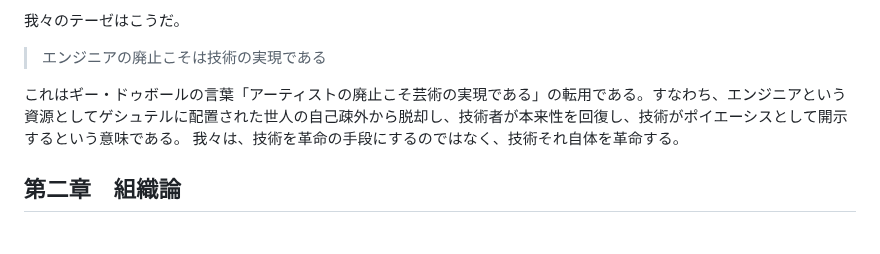
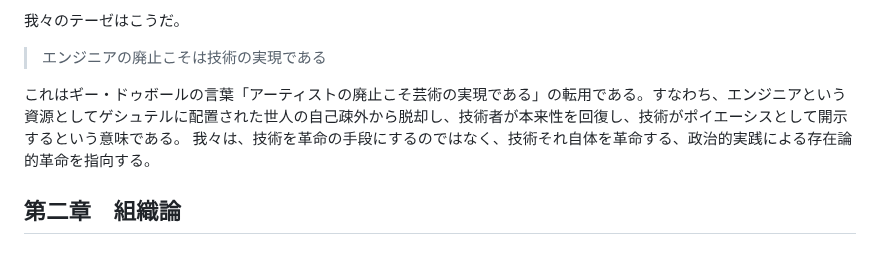
Before and after one commit to avant-garde-tech/avant-garde-tech.github.io, a Markdown page: readme.md, the part around the change. GitHub-like rendering.

```diff
--- a/readme.md
+++ b/readme.md
@@ -22,7 +22,7 @@
 我々のテーゼはこうだ。
 > エンジニアの廃止こそは技術の実現である
 
-これはギー・ドゥボールの言葉「アーティストの廃止こそ芸術の実現である」の転用である。すなわち、エンジニアという資源としてゲシュテルに配置された世人の自己疎外から脱却し、技術者が本来性を回復し、技術がポイエーシスとして開示するという意味である。 我々は、技術を革命の手段にするのではなく、技術それ自体を革命する。
+これはギー・ドゥボールの言葉「アーティストの廃止こそ芸術の実現である」の転用である。すなわち、エンジニアという資源としてゲシュテルに配置された世人の自己疎外から脱却し、技術者が本来性を回復し、技術がポイエーシスとして開示するという意味である。 我々は、技術を革命の手段にするのではなく、技術それ自体を革命する、政治的実践による存在論的革命を指向する。
 
 ## 第二章　組織論
 
```
